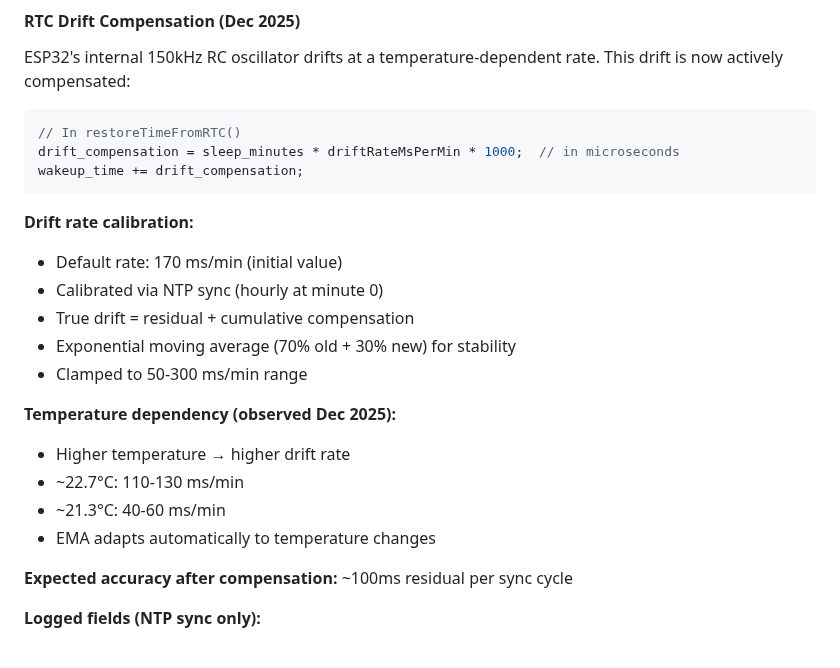
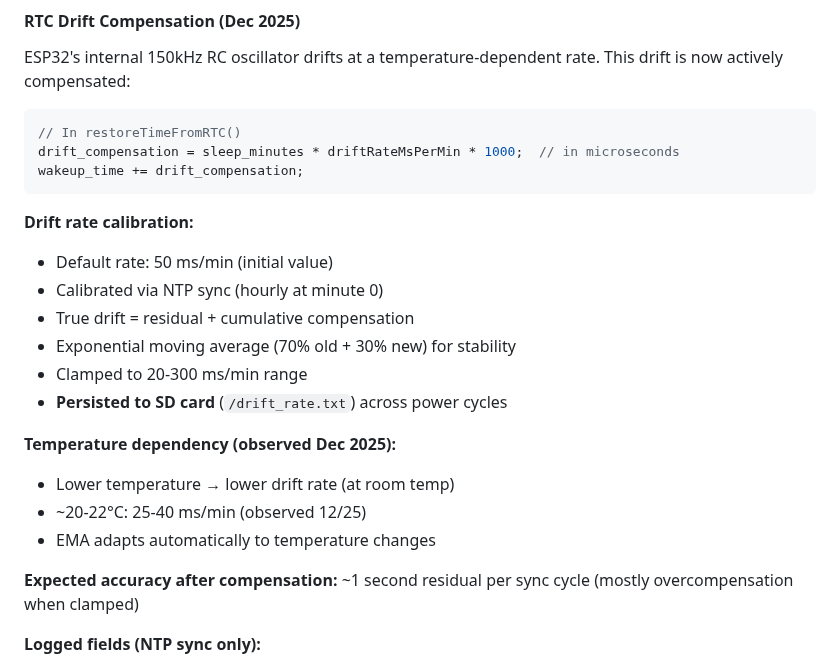
Before and after one commit to Saqoosha/EPDEnvClock, a Markdown page: AGENTS.md, the part around the change. Rendered like a GitHub page.

````diff
--- a/AGENTS.md
+++ b/AGENTS.md
@@ -183,19 +183,19 @@ wakeup_time += drift_compensation;
 ```
 
 **Drift rate calibration:**
-- Default rate: 170 ms/min (initial value)
+- Default rate: 50 ms/min (initial value)
 - Calibrated via NTP sync (hourly at minute 0)
 - True drift = residual + cumulative compensation
 - Exponential moving average (70% old + 30% new) for stability
-- Clamped to 50-300 ms/min range
+- Clamped to 20-300 ms/min range
+- **Persisted to SD card** (`/drift_rate.txt`) across power cycles
 
 **Temperature dependency (observed Dec 2025):**
-- Higher temperature → higher drift rate
-- ~22.7°C: 110-130 ms/min
-- ~21.3°C: 40-60 ms/min
+- Lower temperature → lower drift rate (at room temp)
+- ~20-22°C: 25-40 ms/min (observed 12/25)
 - EMA adapts automatically to temperature changes
 
-**Expected accuracy after compensation:** ~100ms residual per sync cycle
+**Expected accuracy after compensation:** ~1 second residual per sync cycle (mostly overcompensation when clamped)
 
 **Logged fields (NTP sync only):**
 - `rtc_drift_ms`: Residual drift after compensation
````
Also changed, not shown: docs/RTC_DEEP_SLEEP.md (+12 -2 lines).
